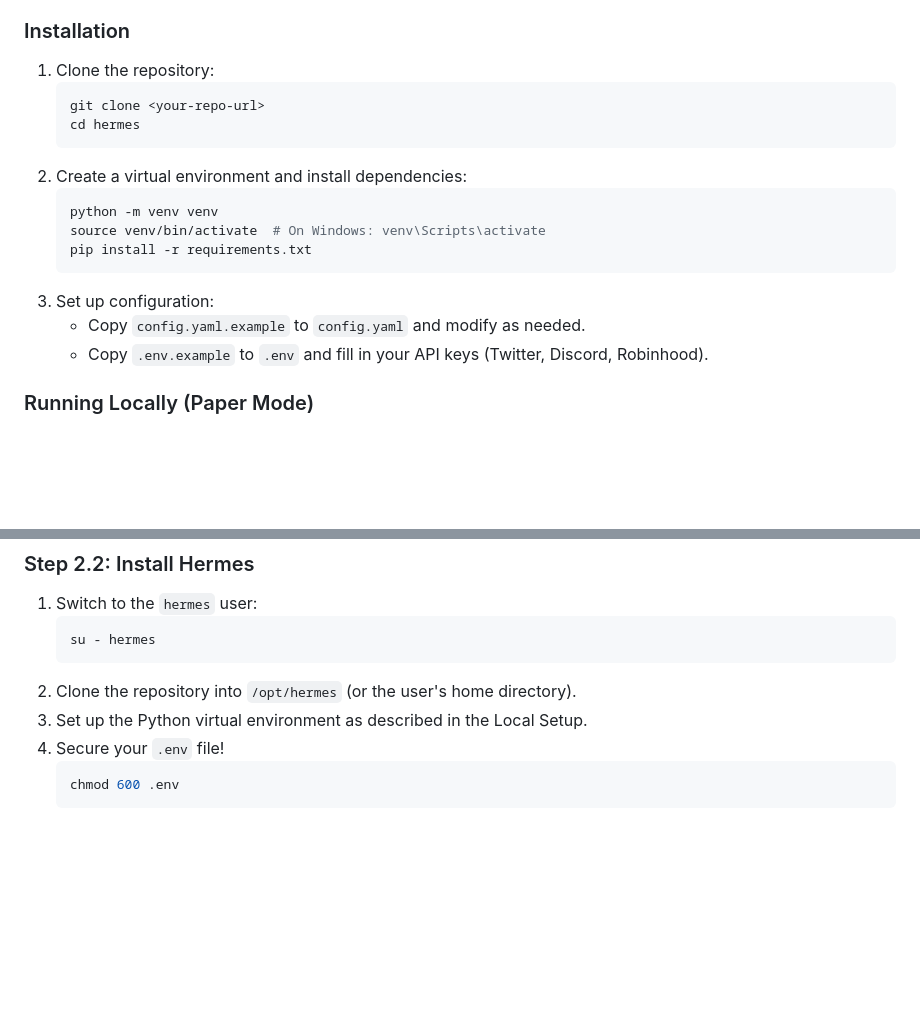
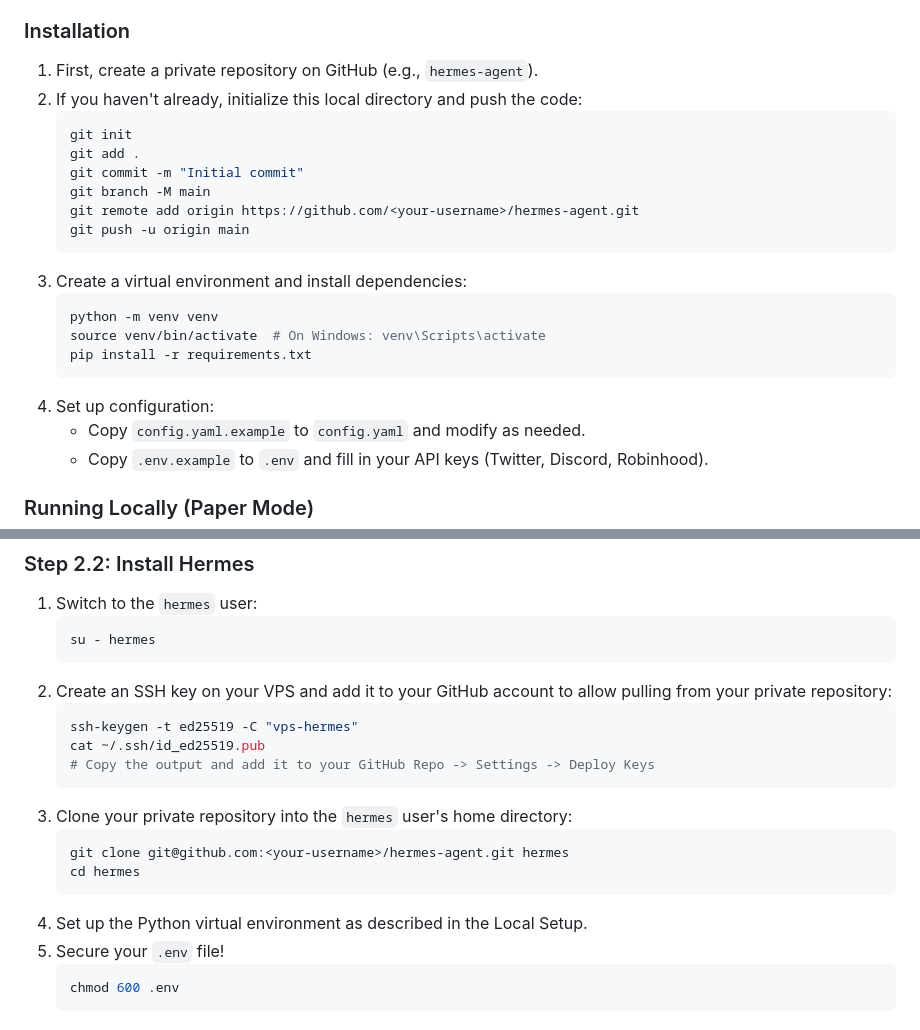
Before and after one commit to Narainprakash/rb-mcp, a Markdown page: README.md, 2 parts joined by grey strips. GitHub-like rendering; blank space fills up the shorter version.

Commit message:
docs: update installation and deployment steps to reflect private repository workflow

````diff
--- a/README.md
+++ b/README.md
@@ -18,18 +18,23 @@ Hermes is a self-hosted agent that polls an X (Twitter) account for options trad
 - SQLite3 (built-in with Python)
 
 ### Installation
-1. Clone the repository:
+1. First, create a private repository on GitHub (e.g., `hermes-agent`).
+2. If you haven't already, initialize this local directory and push the code:
    ```bash
-   git clone <your-repo-url>
-   cd hermes
+   git init
+   git add .
+   git commit -m "Initial commit"
+   git branch -M main
+   git remote add origin https://github.com/<your-username>/hermes-agent.git
+   git push -u origin main
    ```
-2. Create a virtual environment and install dependencies:
+3. Create a virtual environment and install dependencies:
    ```bash
    python -m venv venv
    source venv/bin/activate  # On Windows: venv\Scripts\activate
    pip install -r requirements.txt
    ```
-3. Set up configuration:
+4. Set up configuration:
    - Copy `config.yaml.example` to `config.yaml` and modify as needed.
    - Copy `.env.example` to `.env` and fill in your API keys (Twitter, Discord, Robinhood).
 
@@ -64,8 +69,18 @@ Before installing Hermes, secure your VPS:
    ```bash
    su - hermes
    ```
-2. Clone the repository into `/opt/hermes` (or the user's home directory).
-3. Set up the Python virtual environment as described in the Local Setup.
+2. Create an SSH key on your VPS and add it to your GitHub account to allow pulling from your private repository:
+   ```bash
+   ssh-keygen -t ed25519 -C "vps-hermes"
+   cat ~/.ssh/id_ed25519.pub
+   # Copy the output and add it to your GitHub Repo -> Settings -> Deploy Keys
+   ```
+3. Clone your private repository into the `hermes` user's home directory:
+   ```bash
+   git clone git@github.com:<your-username>/hermes-agent.git hermes
+   cd hermes
+   ```
+4. Set up the Python virtual environment as described in the Local Setup.
 4. Secure your `.env` file!
    ```bash
    chmod 600 .env
````
